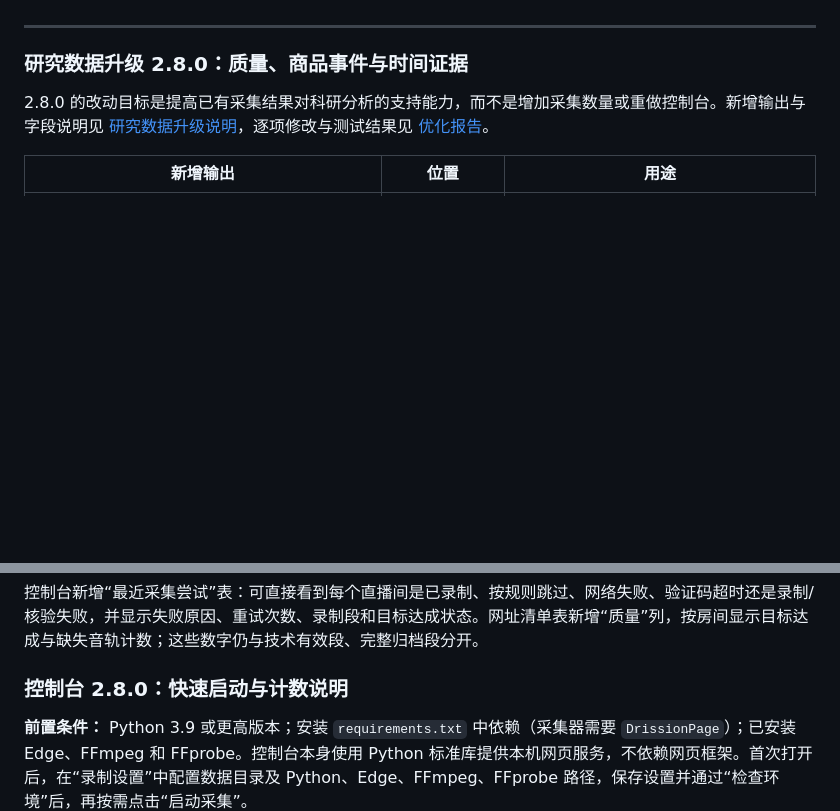
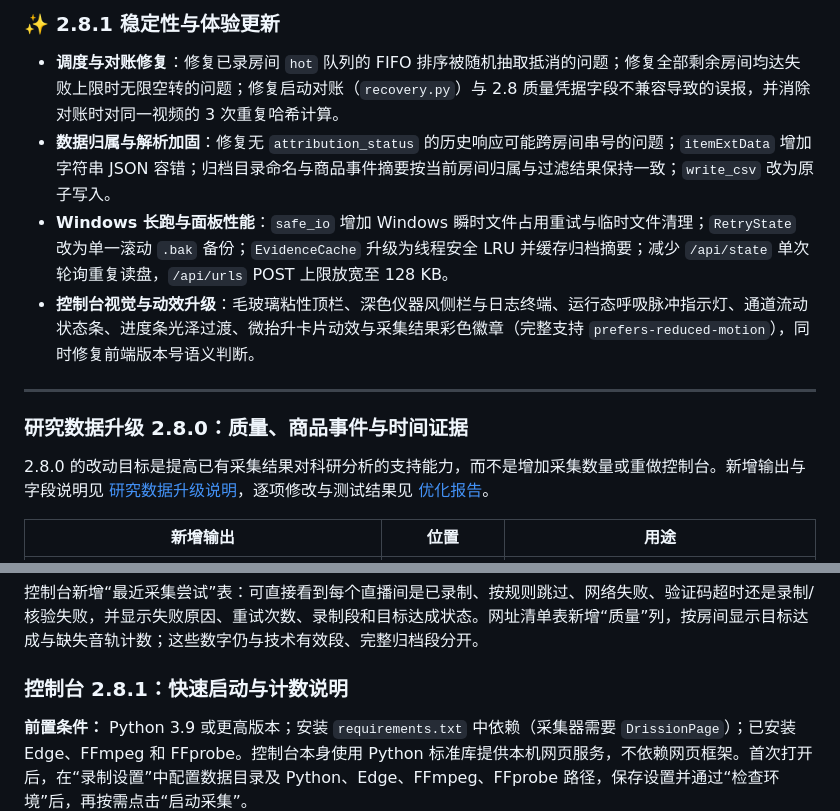
Before and after one commit to lengzhanbao/taobao_scraper, a Markdown page: README.md, 2 parts joined by grey strips. GitHub-like rendering; blank space fills up the shorter version.

```diff
--- a/README.md
+++ b/README.md
@@ -38,3 +53,10 @@
+### ✨ 2.8.1 稳定性与体验更新
+
+- **调度与对账修复**：修复已录房间 `hot` 队列的 FIFO 排序被随机抽取抵消的问题；修复全部剩余房间均达失败上限时无限空转的问题；修复启动对账（`recovery.py`）与 2.8 质量凭据字段不兼容导致的误报，并消除对账时对同一视频的 3 次重复哈希计算。
+- **数据归属与解析加固**：修复无 `attribution_status` 的历史响应可能跨房间串号的问题；`itemExtData` 增加字符串 JSON 容错；归档目录命名与商品事件摘要按当前房间归属与过滤结果保持一致；`write_csv` 改为原子写入。
+- **Windows 长跑与面板性能**：`safe_io` 增加 Windows 瞬时文件占用重试与临时文件清理；`RetryState` 改为单一滚动 `.bak` 备份；`EvidenceCache` 升级为线程安全 LRU 并缓存归档摘要；减少 `/api/state` 单次轮询重复读盘，`/api/urls` POST 上限放宽至 128 KB。
+- **控制台视觉与动效升级**：毛玻璃粘性顶栏、深色仪器风侧栏与日志终端、运行态呼吸脉冲指示灯、通道流动状态条、进度条光泽过渡、微抬升卡片动效与采集结果彩色徽章（完整支持 `prefers-reduced-motion`），同时修复前端版本号语义判断。
+
 ---
 
 ### 研究数据升级 2.8.0：质量、商品事件与时间证据
@@ -54,7 +76,7 @@
 
 控制台新增“最近采集尝试”表：可直接看到每个直播间是已录制、按规则跳过、网络失败、验证码超时还是录制/核验失败，并显示失败原因、重试次数、录制段和目标达成状态。网址清单表新增“质量”列，按房间显示目标达成与缺失音轨计数；这些数字仍与技术有效段、完整归档段分开。
 
-### 控制台 2.8.0：快速启动与计数说明
+### 控制台 2.8.1：快速启动与计数说明
 
 **前置条件：** Python 3.9 或更高版本；安装 `requirements.txt` 中依赖（采集器需要 `DrissionPage`）；已安装 Edge、FFmpeg 和 FFprobe。控制台本身使用 Python 标准库提供本机网页服务，不依赖网页框架。首次打开后，在“录制设置”中配置数据目录及 Python、Edge、FFmpeg、FFprobe 路径，保存设置并通过“检查环境”后，再按需点击“启动采集”。
 
```
Also changed, not shown: other parts of README.md (+28 -9 lines), docs/images/dashboard-instances.png (added), docs/images/dashboard-logs.png (added), docs/images/dashboard-overview.png (added).
